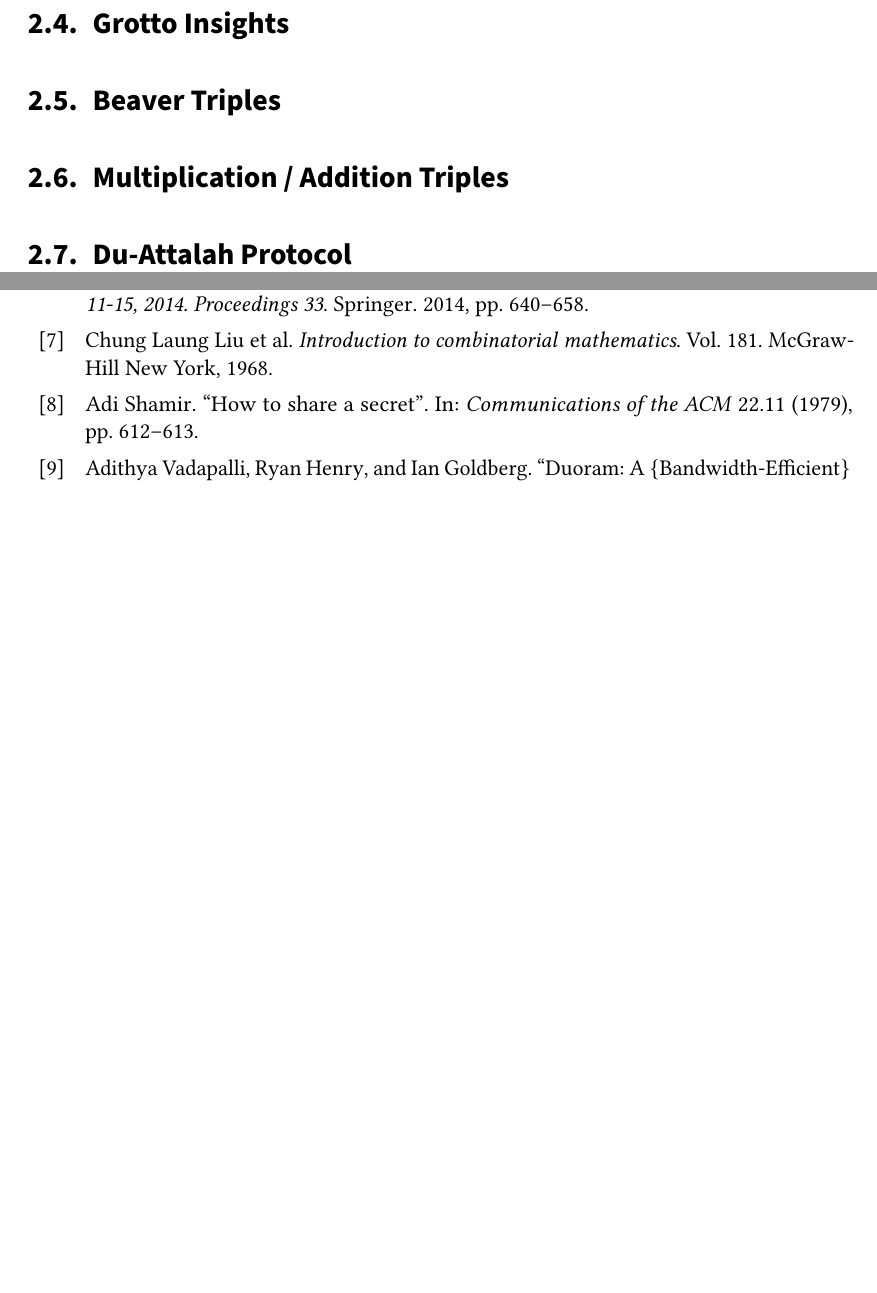
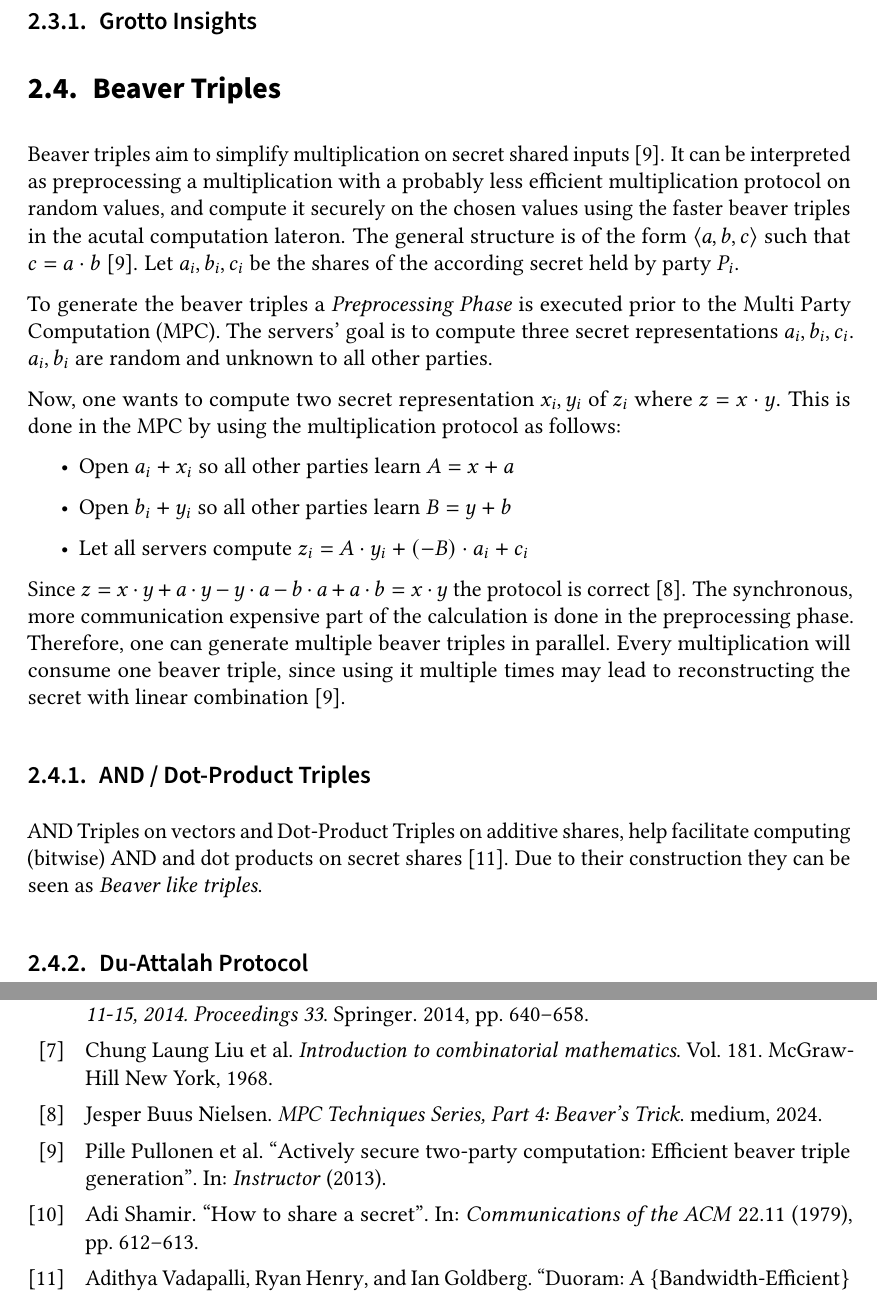
Before and after one commit to FelixWeik/BachlorsThesisORAM, a LaTeX thesis (thesis.tex, which reads sections/technical_foundations.tex, sections/technical_foundations/BeaverTriples.tex, sections/technical_foundations/MultiplicationAdditionTriples.tex): two parts of pages 15 and 25 of 27, joined at a grey line, cut so that both start at the same text, the shorter picture padded with empty space. Compiled offline with pdfLaTeX; a LaTeX package or settings file that is missing is left out.

Commit message:
Wrote about beaver triples

```diff
--- a/sections/technical_foundations.tex
+++ b/sections/technical_foundations.tex
@@ -10,14 +10,14 @@
 \section{Distributed Comparison Functions}
 \input{sections/technical_foundations/DistributedComparisonFunctions.tex}
 
-\section{Grotto Insights}
+\subsection{Grotto Insights}
 \input{sections/technical_foundations/GrottoInsights.tex}
 
 \section{Beaver Triples}
 \input{sections/technical_foundations/BeaverTriples.tex}
 
-\section{Multiplication / Addition Triples}
+\subsection{AND / Dot-Product Triples}
 \input{sections/technical_foundations/MultiplicationAdditionTriples.tex}
 
-\section{Du-Attalah Protocol}
+\subsection{Du-Attalah Protocol}
 \input{sections/technical_foundations/DuAttalahProtocol.tex}
--- a/sections/technical_foundations/BeaverTriples.tex
+++ b/sections/technical_foundations/BeaverTriples.tex
@@ -0,0 +1,21 @@
+\label{sub:BeaverTriples}
+Beaver triples aim to simplify multiplication on secret shared inputs \cite{pullonen2013actively}.
+It can be interpreted as preprocessing a multiplication with a probably less efficient multiplication protocol on random values, and compute it securely on the chosen values using the faster beaver triples in the acutal computation lateron.
+The general structure is of the form $\langle a,b,c\rangle$ such that $c=a\cdot b$ \cite{pullonen2013actively}.
+Let $a_i,b_i,c_i$ be the shares of the according secret held by party $P_i$.
+
+To generate the beaver triples a \textit{Preprocessing Phase} is executed prior to the Multi Party Computation (MPC).
+The servers' goal is to compute three secret representations $a_i,b_i,c_i$.
+$a_i,b_i$ are random and unknown to all other parties.
+
+Now, one wants to compute two secret representation $x_i,y_i$ of $z_i$ where $z=x\cdot y$.
+This is done in the MPC by using the multiplication protocol as follows:
+\begin{itemize}
+    \item Open $a_i+x_i$ so all other parties learn $A=x+a$
+    \item Open $b_i+y_i$ so all other parties learn $B=y+b$
+    \item Let all servers compute $z_i=A\cdot y_i+(-B)\cdot a_i+c_i$
+\end{itemize}
+Since $z=x\cdot y+a\cdot y-y\cdot a-b\cdot a+a\cdot b=x\cdot y$ the protocol is correct \cite{medium2024beaver}.
+The synchronous, more communication expensive part of the calculation is done in the preprocessing phase.
+Therefore, one can generate multiple beaver triples in parallel.
+Every multiplication will consume one beaver triple, since using it multiple times may lead to reconstructing the secret with linear combination \cite{pullonen2013actively}.
--- a/sections/technical_foundations/MultiplicationAdditionTriples.tex
+++ b/sections/technical_foundations/MultiplicationAdditionTriples.tex
@@ -0,0 +1,3 @@
+\label{sub:MultiplicationAdditionTriples}
+AND Triples on vectors and Dot-Product Triples on additive shares, help facilitate computing (bitwise) AND and dot products on secret shares \cite{vadapalli2023duoram}.
+Due to their construction they can be seen as  \textit{Beaver like triples}.
--- a/thesis.tex
+++ b/thesis.tex
@@ -25,7 +25,7 @@
 \author{Felix Weik}
 
 %% Title (and possibly subtitle) of the thesis
-\title{Unlimited DUORAM}
+\title{Analyzing ORAMs with Arbitrary Element Sizes}
 
 %% Type of the thesis
 \thesistype{Bachelor's Thesis}
```
Also changed, not shown: thesis.bib (+7 -0 lines), 1 other file.
